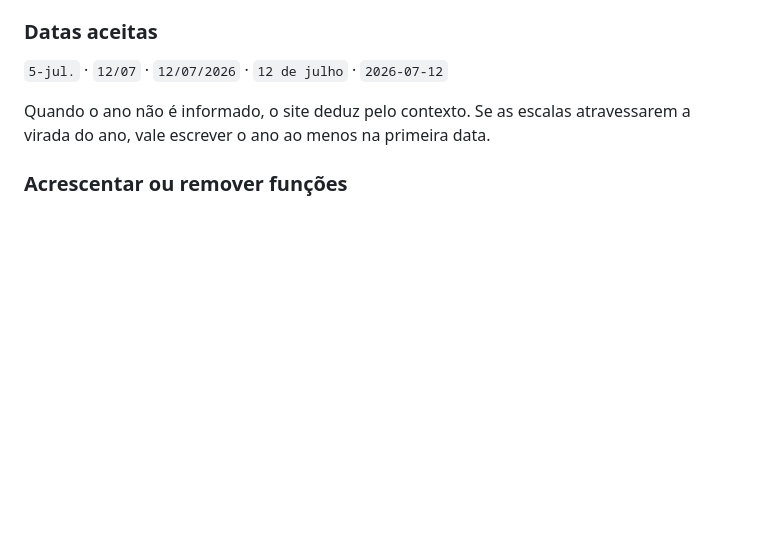
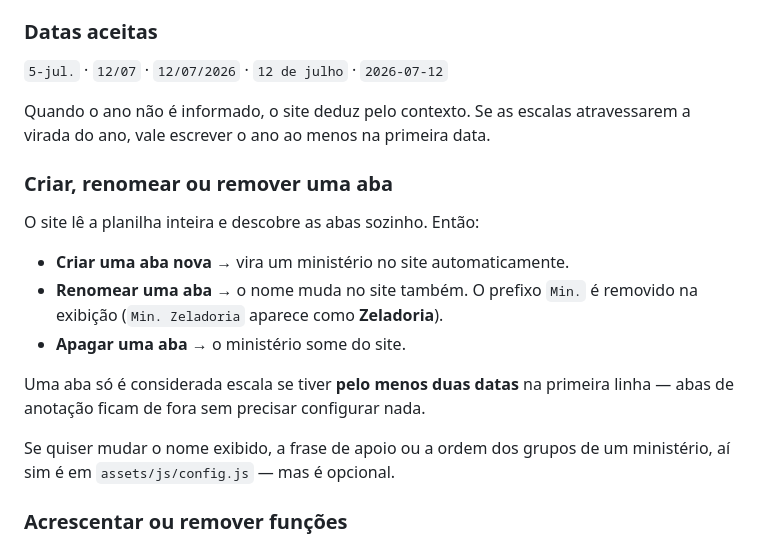
Before and after one commit to pedroliang/ipvsp-escalas, a Markdown page: README.md, the part around the change. Drawn GitHub-style; blank space fills up the shorter version.

Commit message:
README: abas descobertas automaticamente

```diff
--- a/README.md
+++ b/README.md
@@ -46,6 +46,21 @@ A planilha tem três abas — `PREGACAO`, `LOUVOR` e `LAR` — todas no mesmo fo
 
 Quando o ano não é informado, o site deduz pelo contexto. Se as escalas
 atravessarem a virada do ano, vale escrever o ano ao menos na primeira data.
+
+### Criar, renomear ou remover uma aba
+
+O site lê a planilha inteira e descobre as abas sozinho. Então:
+
+- **Criar uma aba nova** → vira um ministério no site automaticamente.
+- **Renomear uma aba** → o nome muda no site também. O prefixo `Min.` é
+  removido na exibição (`Min. Zeladoria` aparece como **Zeladoria**).
+- **Apagar uma aba** → o ministério some do site.
+
+Uma aba só é considerada escala se tiver **pelo menos duas datas** na
+primeira linha — abas de anotação ficam de fora sem precisar configurar nada.
+
+Se quiser mudar o nome exibido, a frase de apoio ou a ordem dos grupos de um
+ministério, aí sim é em `assets/js/config.js` — mas é opcional.
 
 ### Acrescentar ou remover funções
 
```
